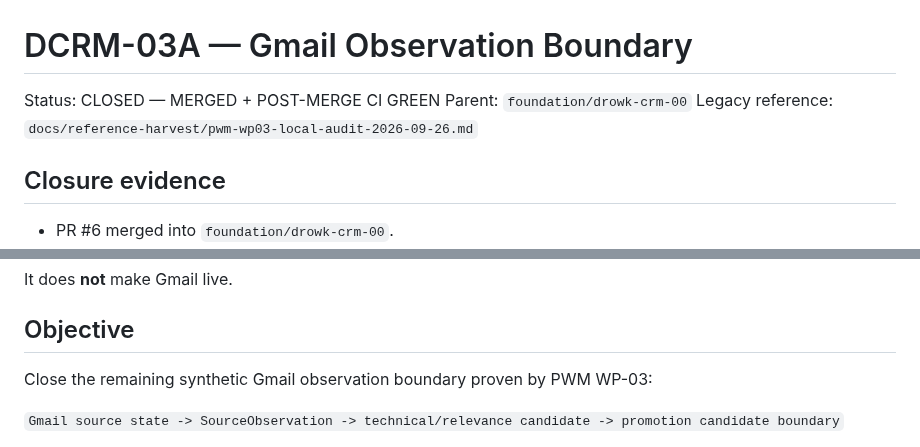
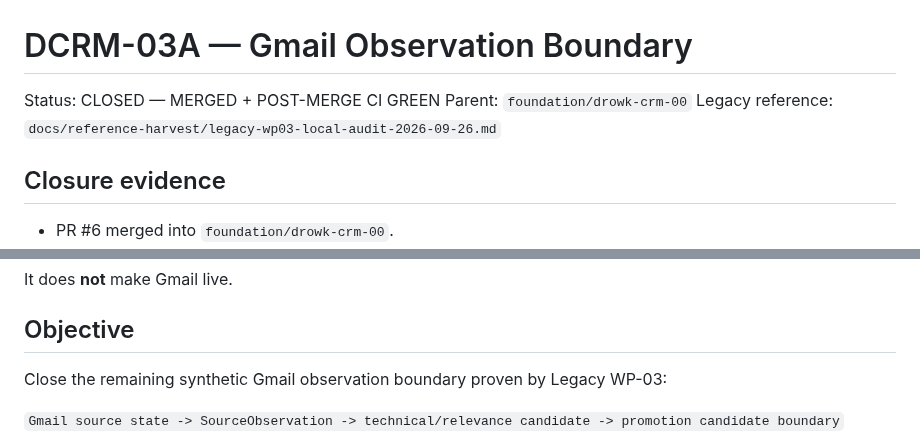
Before and after one commit to drowknet/drowk-crm, a Markdown page: docs/work-packages/DCRM-03A-gmail-observation-boundary.md, 2 parts joined by grey strips. Drawn GitHub-style.

Commit message:
docs(oss): remove tenant acronym from docs/work-packages/DCRM-03A-gmail-observation-boundary.md

```diff
--- a/docs/work-packages/DCRM-03A-gmail-observation-boundary.md
+++ b/docs/work-packages/DCRM-03A-gmail-observation-boundary.md
@@ -2,7 +2,7 @@
 
 Status: CLOSED — MERGED + POST-MERGE CI GREEN
 Parent: `foundation/drowk-crm-00`
-Legacy reference: `docs/reference-harvest/pwm-wp03-local-audit-2026-09-26.md`
+Legacy reference: `docs/reference-harvest/legacy-wp03-local-audit-2026-09-26.md`
 
 ## Closure evidence
 
@@ -33,7 +33,7 @@ It does **not** make Gmail live.
 
 ## Objective
 
-Close the remaining synthetic Gmail observation boundary proven by PWM WP-03:
+Close the remaining synthetic Gmail observation boundary proven by Legacy WP-03:
 
 `Gmail source state -> SourceObservation -> technical/relevance candidate -> promotion candidate boundary`
 
```
